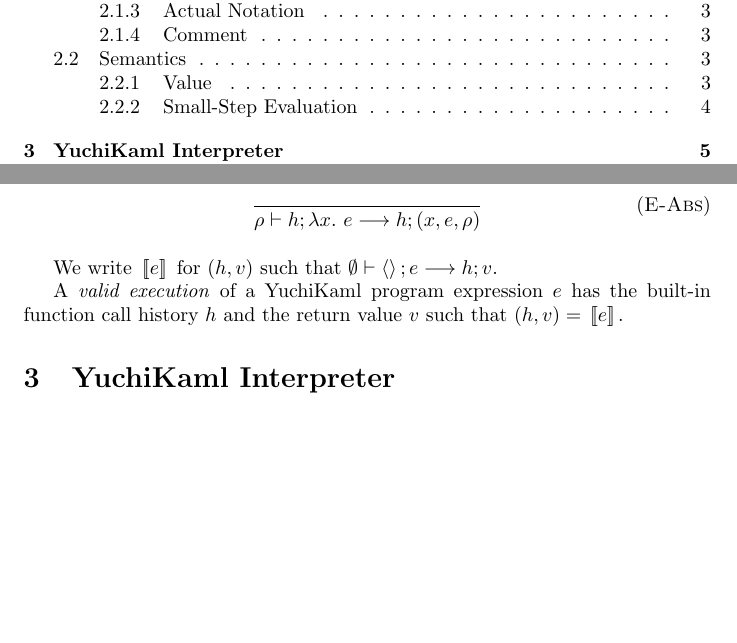
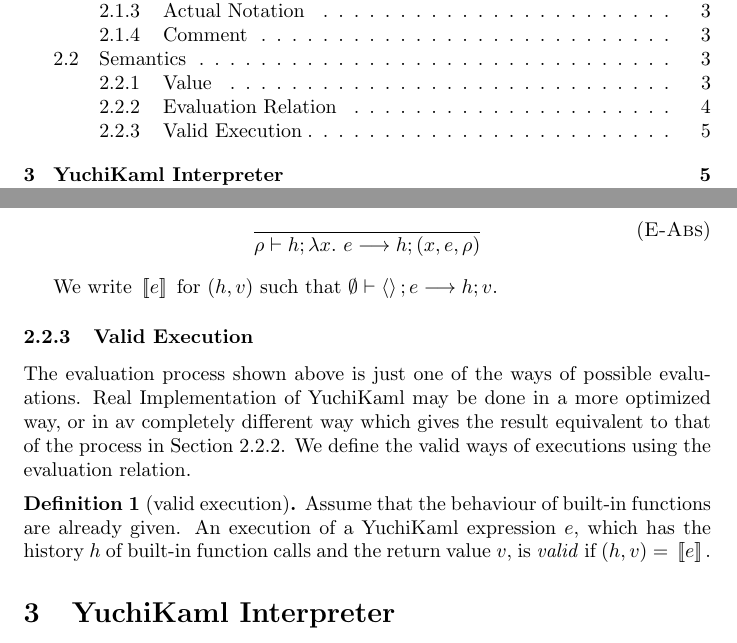
Before and after one commit to yuchiki/YuchiKaml_Document, a LaTeX document (document.tex, which reads language/semantics.tex): two parts of pages 2 and 6 of 6, joined at a grey line, cut so that both start at the same text, the shorter picture padded with empty space. The pictures show the PDF file document.pdf that the author committed with the source.

Commit message:
modify the definition of valid

```diff
--- a/language/semantics.tex
+++ b/language/semantics.tex
@@ -25,7 +25,9 @@ We assume that all the built-in functions return the same value for the same inp
 This is enough to see weather different two ways of execution of a program is equivalent or not ,given a situation.
 \end{note}
 
-\subsubsection{Small-Step Evaluation}
+\subsubsection{Evaluation Relation}
+\label{sec: Evaluation Realation}
+
 We have to define the behaviour of evaluation process of expressions clearly.
 To this end, we define the \emph{evaluation} process of expression by a big-step semantics shown below.
 
@@ -138,7 +140,15 @@ The evaluation rules of YuchiKaml are shown below:
 {}
 {\evalRel{\valuation}{h}{\abs{x}{e}}{h}{(x,e,\valuation{})}}
 
-
 We write $\interp{e}$ for $(h, v)$ such that $\evalRel{\emptyset}{\seq{}}{e}{h}{v}$.
 
-A \emph{valid execution} of a YuchiKaml program expression $e$ has the built-in function call history $h$ and the return value $v$ such that $(h,v)=\interp{e}$.
+\subsubsection{Valid Execution}
+
+The evaluation process shown above is just one of the ways of possible evaluations.
+Real Implementation of YuchiKaml may be done in a more optimized way, or in av completely different way which gives the result equivalent to that of the process in Section \ref{sec: Evaluation Realation}.
+We define the valid ways of executions using the evaluation relation.
+
+\begin{definition}[valid execution]
+    Assume that the behaviour of built-in functions are already given.
+    An execution of a YuchiKaml expression $e$, which has the history $h$ of built-in function calls and the return value $v$, is \emph{valid} if $(h,v)=\interp{e}$.
+\end{definition}
```
Also changed, not shown: preamble.tex (+3 -2 lines), document.pdf.
